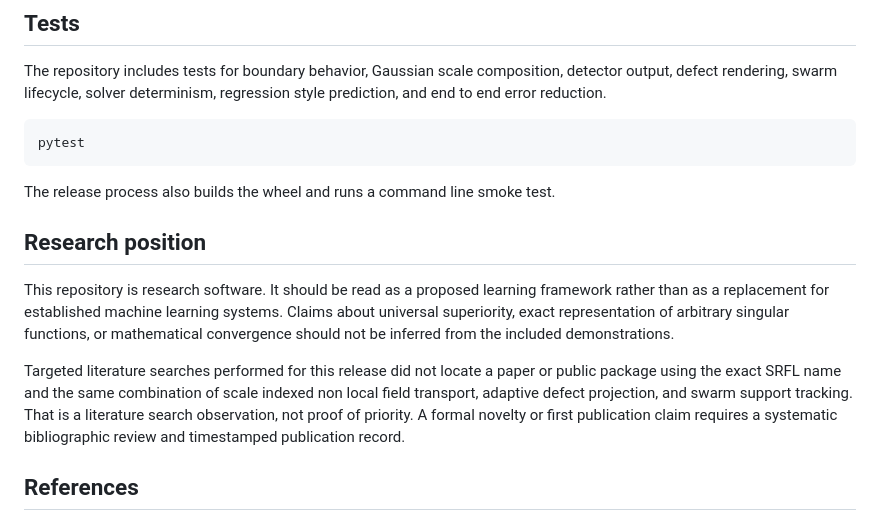
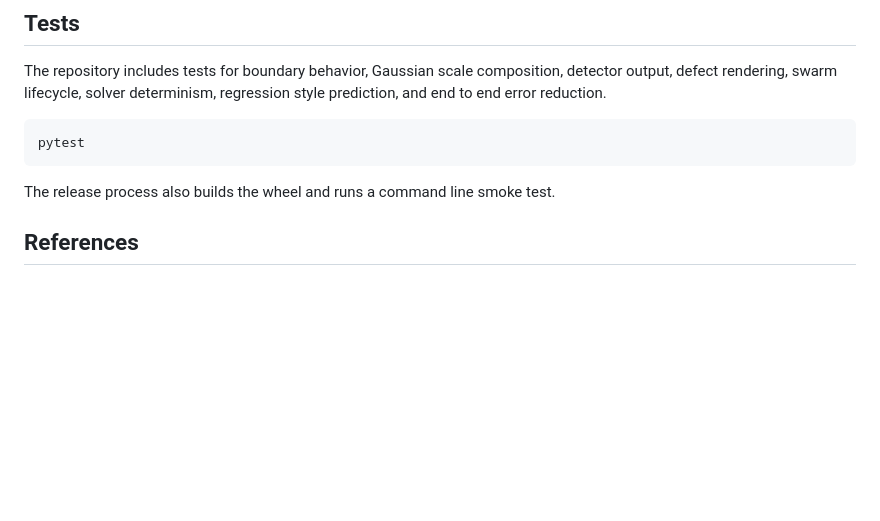
Before and after one commit to cosmobishal/SRFL, a Markdown page: README.md, the part around the change. GitHub-like rendering; blank space fills up the shorter version.

Commit message:
Remove research position section from README
Removed the research position section from the README.

```diff
--- a/README.md
+++ b/README.md
@@ -118,15 +118,7 @@ pytest
 
 The release process also builds the wheel and runs a command line smoke test.
 
-## Research position
 
-This repository is research software.
-It should be read as a proposed learning framework rather than as a replacement for established machine learning systems.
-Claims about universal superiority, exact representation of arbitrary singular functions, or mathematical convergence should not be inferred from the included demonstrations.
-
-Targeted literature searches performed for this release did not locate a paper or public package using the exact SRFL name and the same combination of scale indexed non local field transport, adaptive defect projection, and swarm support tracking.
-That is a literature search observation, not proof of priority.
-A formal novelty or first publication claim requires a systematic bibliographic review and timestamped publication record.
 
 ## References
 
```
